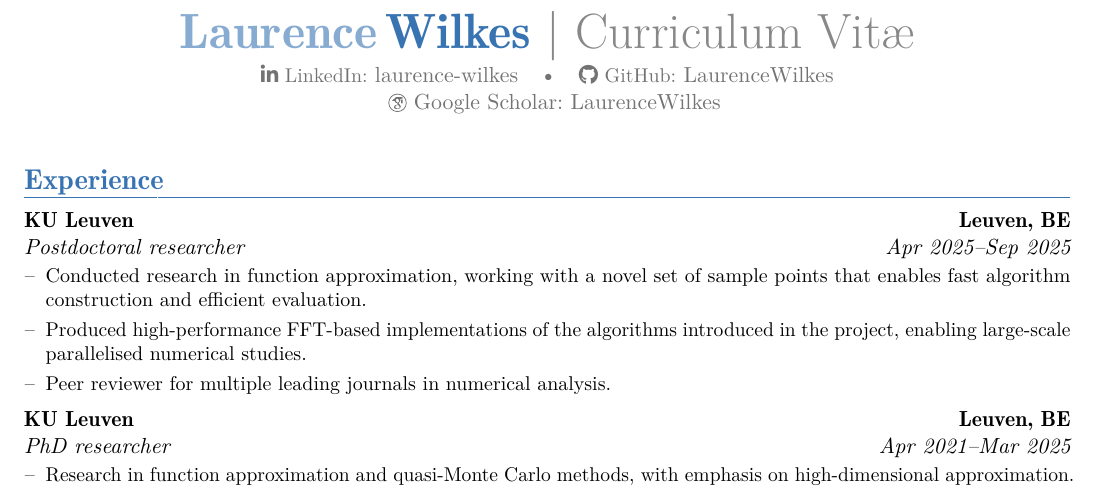
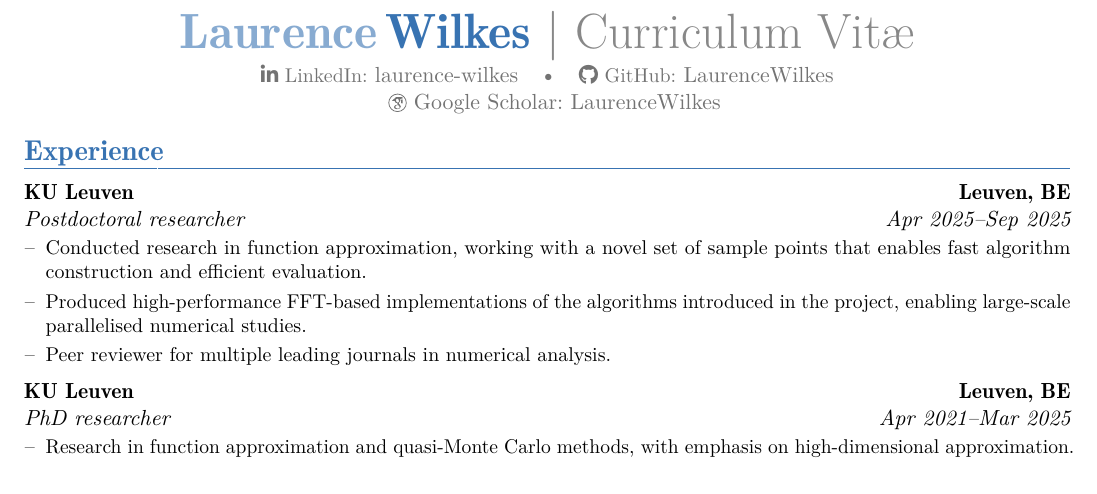
Before and after one commit to LaurenceWilkes/CurriculumVitae, a LaTeX CV (cv.tex): part of page 1 of 2 before the commit and part of the page after it, cut so that both start at the same text. Compiled offline with pdfLaTeX.

Commit message:
Corrected layout

```diff
--- a/cv.tex
+++ b/cv.tex
@@ -116,7 +116,7 @@
 
 \makecvtitle
 
-\vspace{-5mm}
+\vspace{-10mm}
 
 \section{Experience}
 \cventry{Apr 2025--Sep 2025}{Postdoctoral researcher}{KU Leuven}{Leuven, BE}{}{
```
